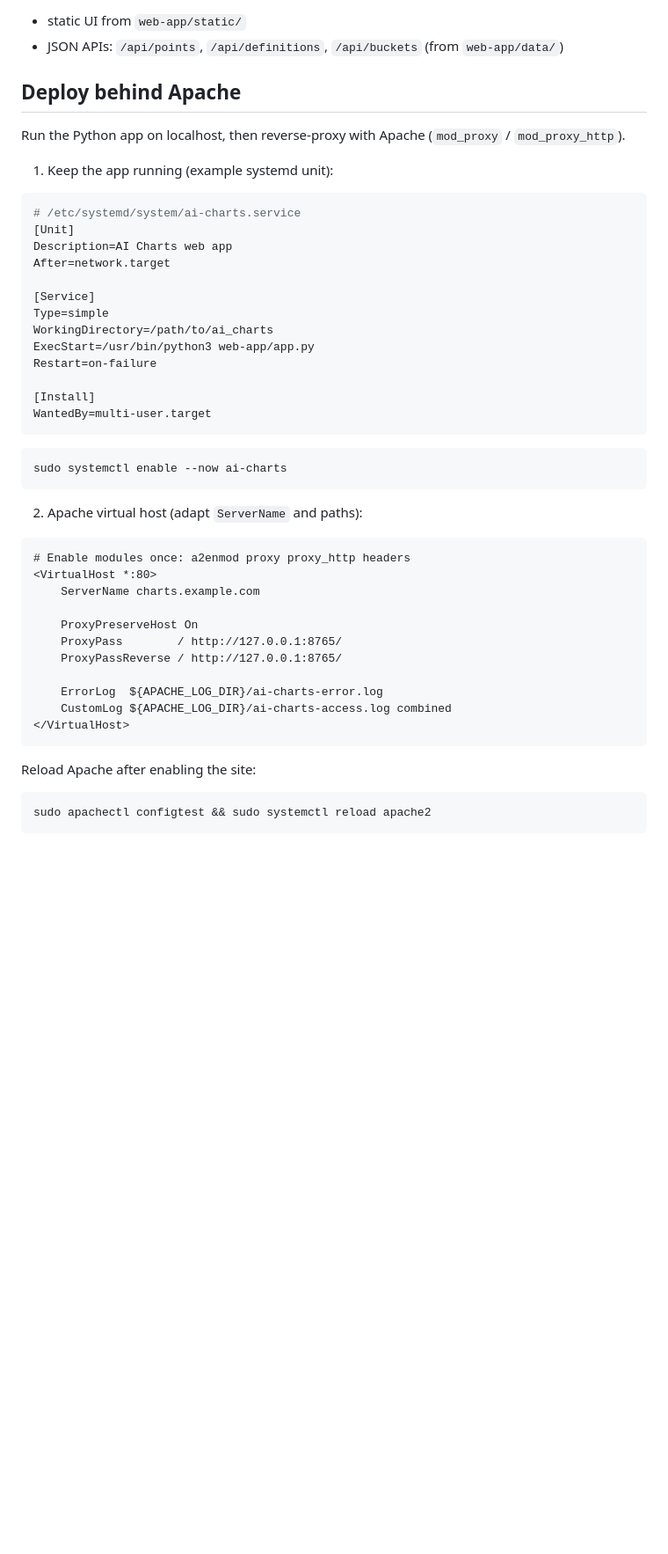
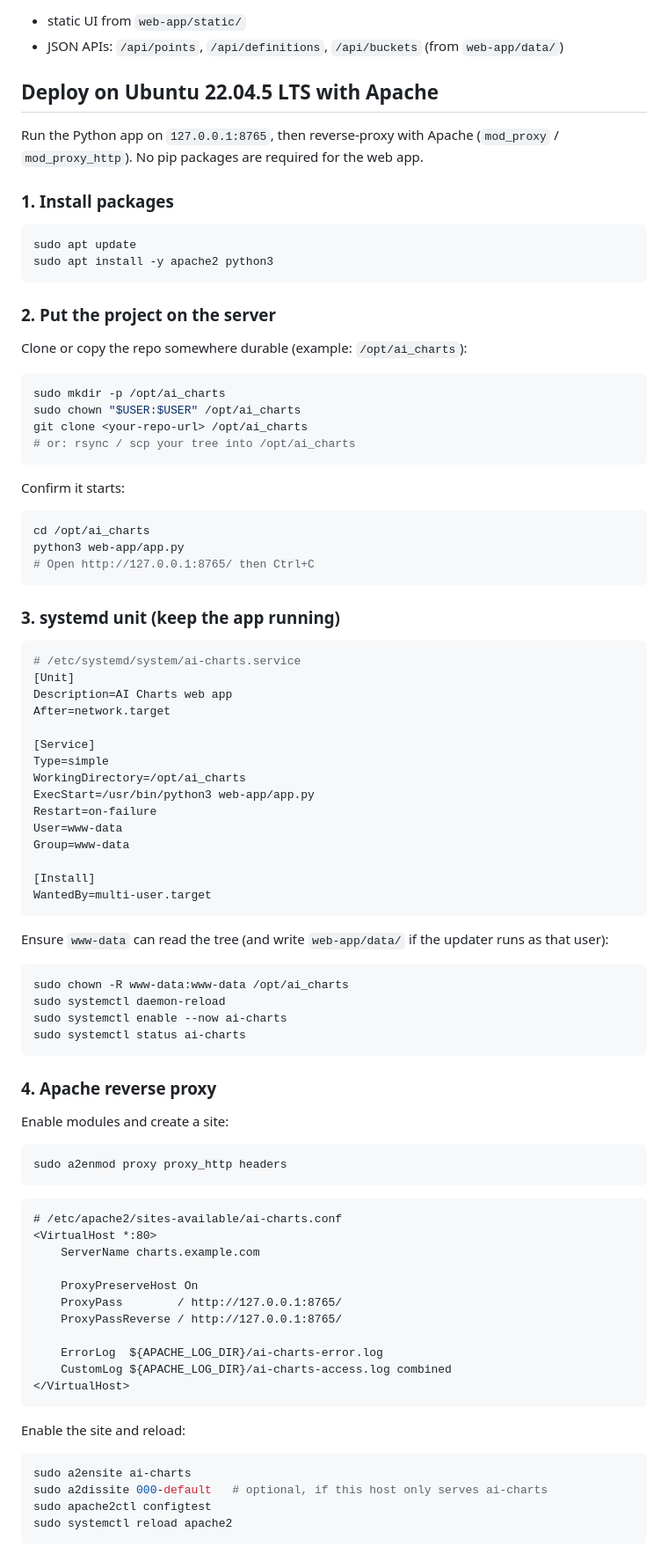
Before and after one commit to sorinmilu/ai_charts, a Markdown page: README.md, the part around one of its changes. Shown at 88% size. Drawn GitHub-style; blank space fills up the shorter version.

````diff
--- a/README.md
+++ b/README.md
@@ -25,11 +25,37 @@ The process binds to `127.0.0.1:8765` and serves:
 - static UI from `web-app/static/`
 - JSON APIs: `/api/points`, `/api/definitions`, `/api/buckets` (from `web-app/data/`)
 
-## Deploy behind Apache
+## Deploy on Ubuntu 22.04.5 LTS with Apache
 
-Run the Python app on localhost, then reverse-proxy with Apache (`mod_proxy` / `mod_proxy_http`).
+Run the Python app on `127.0.0.1:8765`, then reverse-proxy with Apache (`mod_proxy` / `mod_proxy_http`). No pip packages are required for the web app.
 
-1. Keep the app running (example systemd unit):
+### 1. Install packages
+
+```bash
+sudo apt update
+sudo apt install -y apache2 python3
+```
+
+### 2. Put the project on the server
+
+Clone or copy the repo somewhere durable (example: `/opt/ai_charts`):
+
+```bash
+sudo mkdir -p /opt/ai_charts
+sudo chown "$USER:$USER" /opt/ai_charts
+git clone <your-repo-url> /opt/ai_charts
+# or: rsync / scp your tree into /opt/ai_charts
+```
+
+Confirm it starts:
+
+```bash
+cd /opt/ai_charts
+python3 web-app/app.py
+# Open http://127.0.0.1:8765/ then Ctrl+C
+```
+
+### 3. systemd unit (keep the app running)
 
 ```ini
 # /etc/systemd/system/ai-charts.service
@@ -39,22 +65,35 @@ After=network.target
 
 [Service]
 Type=simple
-WorkingDirectory=/path/to/ai_charts
+WorkingDirectory=/opt/ai_charts
 ExecStart=/usr/bin/python3 web-app/app.py
 Restart=on-failure
+User=www-data
+Group=www-data
 
 [Install]
 WantedBy=multi-user.target
 ```
 
+Ensure `www-data` can read the tree (and write `web-app/data/` if the updater runs as that user):
+
 ```bash
+sudo chown -R www-data:www-data /opt/ai_charts
+sudo systemctl daemon-reload
 sudo systemctl enable --now ai-charts
+sudo systemctl status ai-charts
 ```
 
-2. Apache virtual host (adapt `ServerName` and paths):
+### 4. Apache reverse proxy
+
+Enable modules and create a site:
+
+```bash
+sudo a2enmod proxy proxy_http headers
+```
 
 ```apache
-# Enable modules once: a2enmod proxy proxy_http headers
+# /etc/apache2/sites-available/ai-charts.conf
 <VirtualHost *:80>
     ServerName charts.example.com
 
@@ -67,9 +106,12 @@ sudo systemctl enable --now ai-charts
 </VirtualHost>
 ```
 
-Reload Apache after enabling the site:
+Enable the site and reload:
 
 ```bash
-sudo apachectl configtest && sudo systemctl reload apache2
+sudo a2ensite ai-charts
+sudo a2dissite 000-default   # optional, if this host only serves ai-charts
+sudo apache2ctl configtest
+sudo systemctl reload apache2
 ```
 
````
Also changed, not shown: other parts of README.md (+10 -1 lines).
